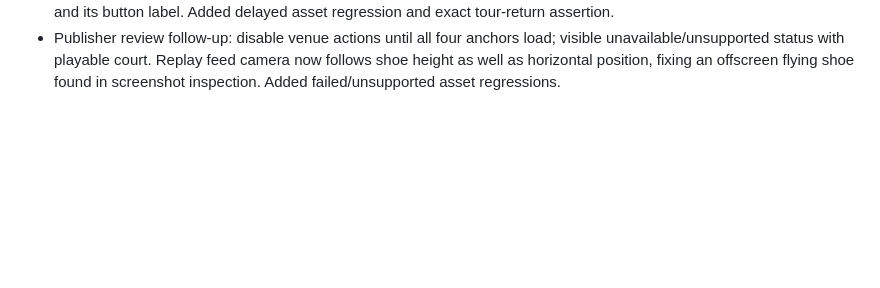
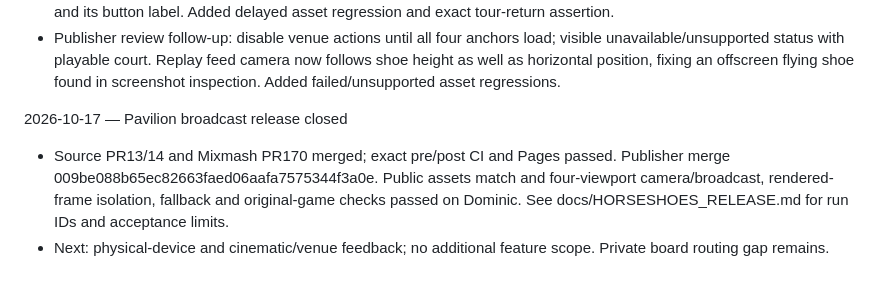
Before and after one commit to DaveHomeAssist/curling-simulator, a Markdown page: progress.md, the part around the change. Rendered like a GitHub page; blank space fills up the shorter version.

```diff
--- a/progress.md
+++ b/progress.md
@@ -168,3 +168,7 @@ Original prompt: complete all phases without asking again. execute all phases, c
 - Dominic: 80 tests and Vite production build passed. Four-viewport broadcast/tour checks passed: independent next throw, menu pause, manual replay, end reversal, reset, intro skip/completion, pointer/Escape cancellation and reduced motion. Screenshots inspected; corrected overlay flicker and monitor-view return label. Exact final package/CI/live verification pending.
 - Review corrections: delayed venue load now reapplies a requested monitor view; every tour exit restores pitching mode and its button label. Added delayed asset regression and exact tour-return assertion.
 - Publisher review follow-up: disable venue actions until all four anchors load; visible unavailable/unsupported status with playable court. Replay feed camera now follows shoe height as well as horizontal position, fixing an offscreen flying shoe found in screenshot inspection. Added failed/unsupported asset regressions.
+
+2026-10-17 — Pavilion broadcast release closed
+- Source PR13/14 and Mixmash PR170 merged; exact pre/post CI and Pages passed. Publisher merge 009be088b65ec82663faed06aafa7575344f3a0e. Public assets match and four-viewport camera/broadcast, rendered-frame isolation, fallback and original-game checks passed on Dominic. See docs/HORSESHOES_RELEASE.md for run IDs and acceptance limits.
+- Next: physical-device and cinematic/venue feedback; no additional feature scope. Private board routing gap remains.
```
Also changed, not shown: docs/HORSESHOES_RELEASE.md (+11 -3 lines).
